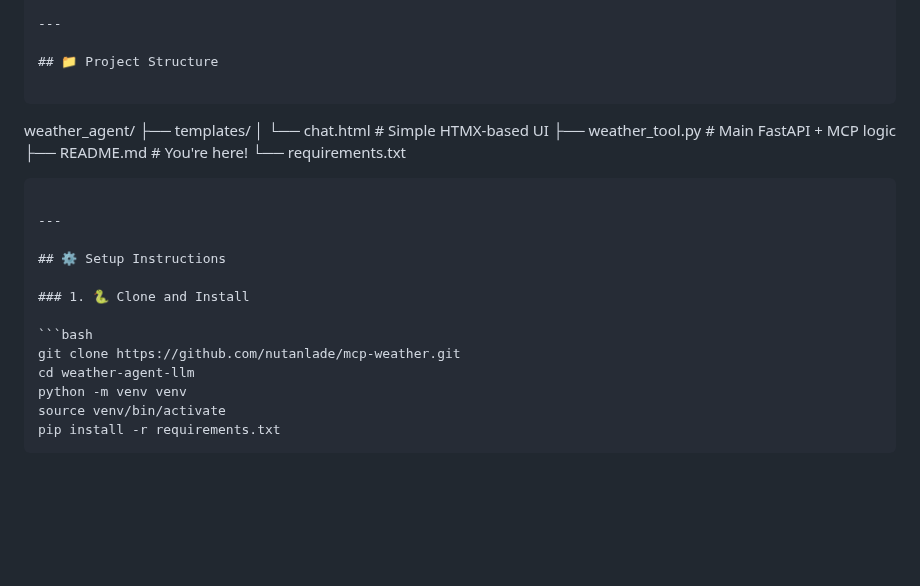
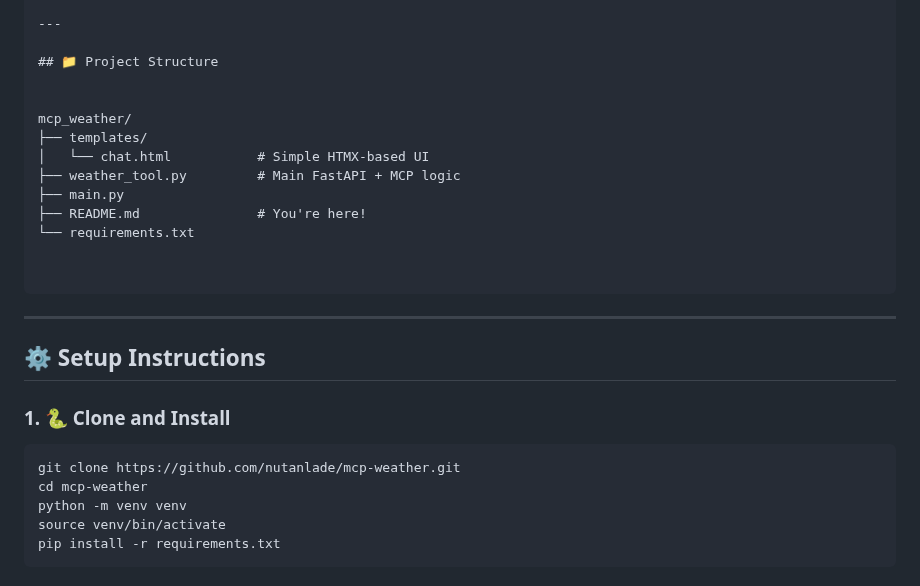
Before and after one commit to nutanlade/mcp-weather, a Markdown page: README.md, the part around the change. GitHub-like rendering; blank space fills up the shorter version.

`````diff
--- a/README.md
+++ b/README.md
@@ -27,14 +27,15 @@ A beginner-friendly AI Agent project powered by [FastMCP](https://gofastmcp.com/
 
 ## 📁 Project Structure
 
-```
 
-weather\_agent/
+mcp_weather/
 ├── templates/
 │   └── chat.html           # Simple HTMX-based UI
-├── weather\_tool.py         # Main FastAPI + MCP logic
+├── weather_tool.py         # Main FastAPI + MCP logic
+├── main.py
 ├── README.md               # You're here!
 └── requirements.txt
+
 
 ````
 
@@ -46,7 +47,7 @@ weather\_agent/
 
 ```bash
 git clone https://github.com/nutanlade/mcp-weather.git
-cd weather-agent-llm
+cd mcp-weather
 python -m venv venv
 source venv/bin/activate
 pip install -r requirements.txt
`````
